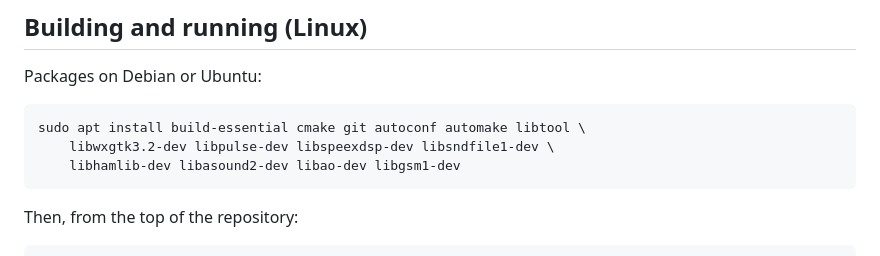
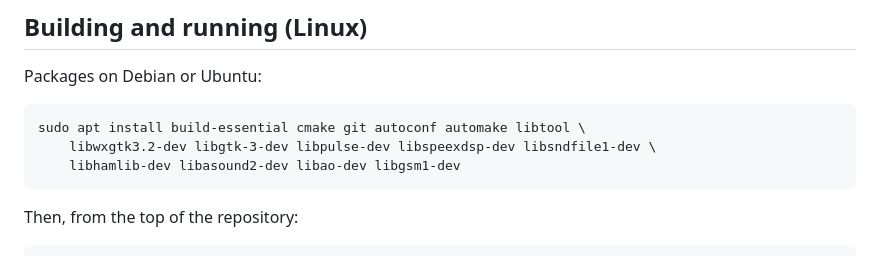
Before and after one commit to baitisj/glissando, a Markdown page: docs/APP.md, the part around the change. GitHub-like rendering.

```diff
--- a/docs/APP.md
+++ b/docs/APP.md
@@ -33,7 +33,7 @@ voice mode or squelch level, are ignored.
 Packages on Debian or Ubuntu:
 
     sudo apt install build-essential cmake git autoconf automake libtool \
-        libwxgtk3.2-dev libpulse-dev libspeexdsp-dev libsndfile1-dev \
+        libwxgtk3.2-dev libgtk-3-dev libpulse-dev libspeexdsp-dev libsndfile1-dev \
         libhamlib-dev libasound2-dev libao-dev libgsm1-dev
 
 Then, from the top of the repository:
```
Also changed, not shown: README.md (+65 -0 lines).
